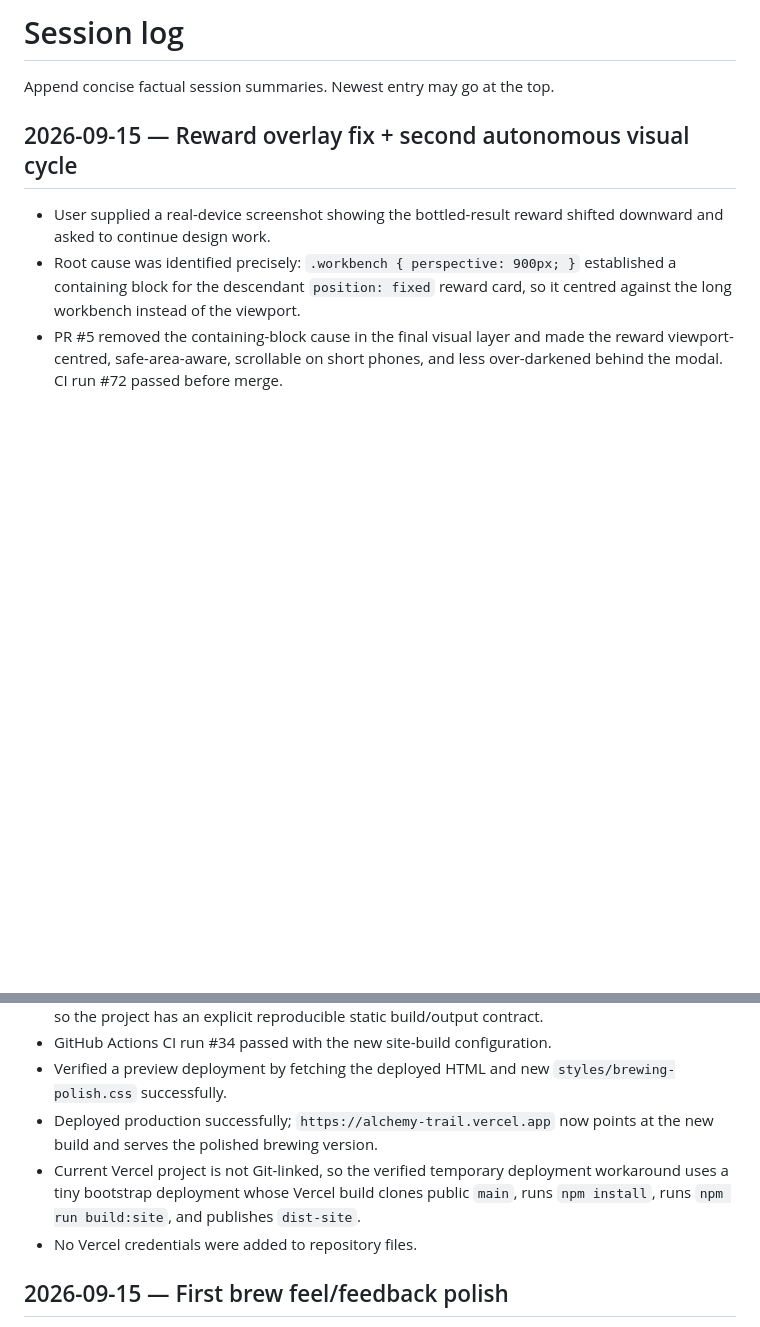
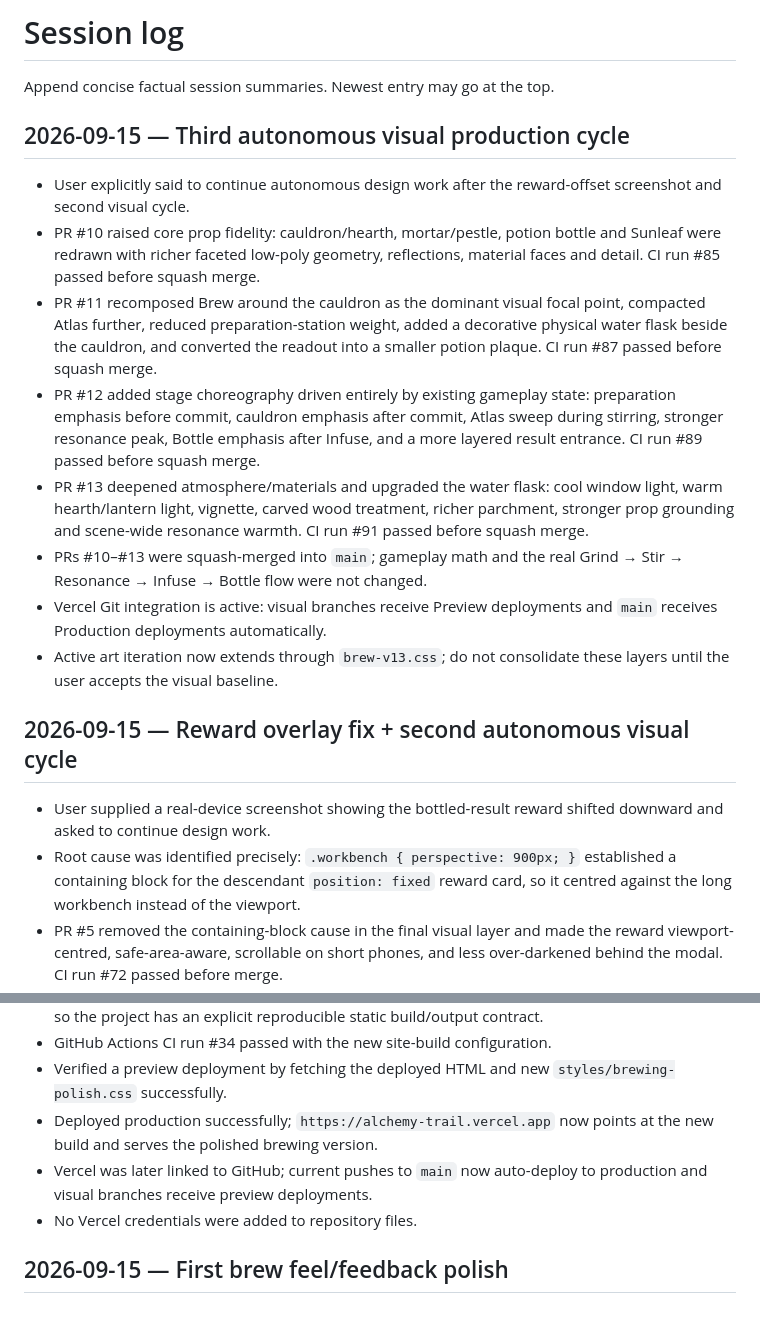
Before and after one commit to Malikk-Sh/Alchemy-trail, a Markdown page: AI_CONTEXT/SESSION_LOG.md, 2 parts joined by grey strips. GitHub-like rendering; blank space fills up the shorter version.

Commit message:
docs(ai): log third autonomous visual cycle

```diff
--- a/AI_CONTEXT/SESSION_LOG.md
+++ b/AI_CONTEXT/SESSION_LOG.md
@@ -1,6 +1,17 @@
 # Session log
 
 Append concise factual session summaries. Newest entry may go at the top.
+
+## 2026-09-15 — Third autonomous visual production cycle
+
+- User explicitly said to continue autonomous design work after the reward-offset screenshot and second visual cycle.
+- PR #10 raised core prop fidelity: cauldron/hearth, mortar/pestle, potion bottle and Sunleaf were redrawn with richer faceted low-poly geometry, reflections, material faces and detail. CI run #85 passed before squash merge.
+- PR #11 recomposed Brew around the cauldron as the dominant visual focal point, compacted Atlas further, reduced preparation-station weight, added a decorative physical water flask beside the cauldron, and converted the readout into a smaller potion plaque. CI run #87 passed before squash merge.
+- PR #12 added stage choreography driven entirely by existing gameplay state: preparation emphasis before commit, cauldron emphasis after commit, Atlas sweep during stirring, stronger resonance peak, Bottle emphasis after Infuse, and a more layered result entrance. CI run #89 passed before squash merge.
+- PR #13 deepened atmosphere/materials and upgraded the water flask: cool window light, warm hearth/lantern light, vignette, carved wood treatment, richer parchment, stronger prop grounding and scene-wide resonance warmth. CI run #91 passed before squash merge.
+- PRs #10–#13 were squash-merged into `main`; gameplay math and the real Grind → Stir → Resonance → Infuse → Bottle flow were not changed.
+- Vercel Git integration is active: visual branches receive Preview deployments and `main` receives Production deployments automatically.
+- Active art iteration now extends through `brew-v13.css`; do not consolidate these layers until the user accepts the visual baseline.
 
 ## 2026-09-15 — Reward overlay fix + second autonomous visual cycle
 
@@ -65,7 +76,7 @@ Append concise factual session summaries. Newest entry may go at the top.
 - GitHub Actions CI run #34 passed with the new site-build configuration.
 - Verified a preview deployment by fetching the deployed HTML and new `styles/brewing-polish.css` successfully.
 - Deployed production successfully; `https://alchemy-trail.vercel.app` now points at the new build and serves the polished brewing version.
-- Current Vercel project is not Git-linked, so the verified temporary deployment workaround uses a tiny bootstrap deployment whose Vercel build clones public `main`, runs `npm install`, runs `npm run build:site`, and publishes `dist-site`.
+- Vercel was later linked to GitHub; current pushes to `main` now auto-deploy to production and visual branches receive preview deployments.
 - No Vercel credentials were added to repository files.
 
 ## 2026-09-15 — First brew feel/feedback polish
```
